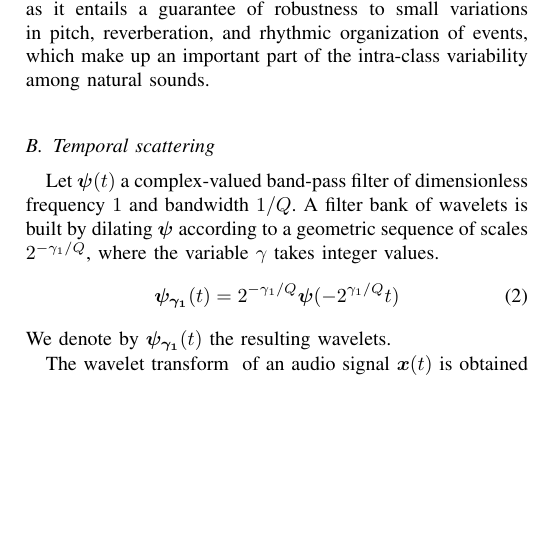
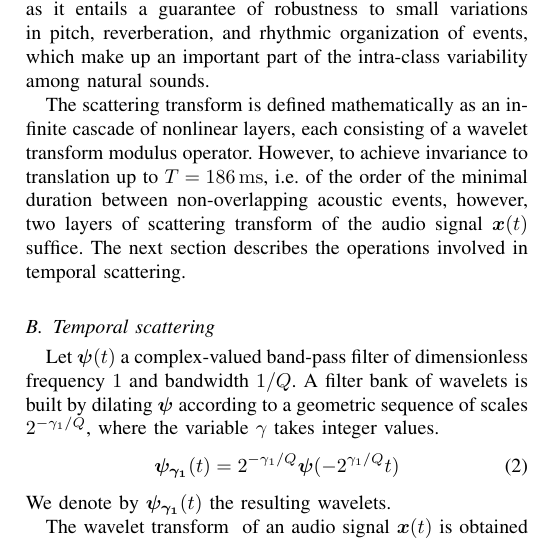
Before and after one commit to mathieulagrange/paperRelevanceBasedSimilarity, a LaTeX paper (paper/structureScene.tex): part of one column of page 2 of 2 before the commit and part of one column of page 2 of 3 after it, cut so that both start at the same text, the shorter picture padded with empty space. Compiled offline with pdfLaTeX.

Commit message:
write on the number of layers and the required invariance

```diff
--- a/paper/structureScene.tex
+++ b/paper/structureScene.tex
@@ -175,6 +175,9 @@ By resorting to wavelet modulus, as opposed to Fourier transform modulus, the re
 in the sense of Lipschitz regularity with respect to diffeomorphisms \cite{Mallat2010}.
 Besides invariance to translation, this stability property is crucial in signal classification, as it entails a guarantee of robustness to small variations in pitch, reverberation, and rhythmic organization of events, which make up an important part of the intra-class variability among natural sounds.
 
+The scattering transform is defined mathematically as an infinite cascade of nonlinear layers, each consisting of a wavelet transform modulus operator.
+However, to achieve invariance to translation up to $T = 186\,\mathrm{ms}$, \ie of the order of the minimal duration between non-overlapping acoustic events, however, two layers of scattering transform of the audio signal $\boldsymbol{x}(t)$ suffice.
+The next section describes the operations involved in temporal scattering.
 
 \subsection{Temporal scattering}
 Let $\boldsymbol{\psi}(t)$ a complex-valued band-pass filter of
```
